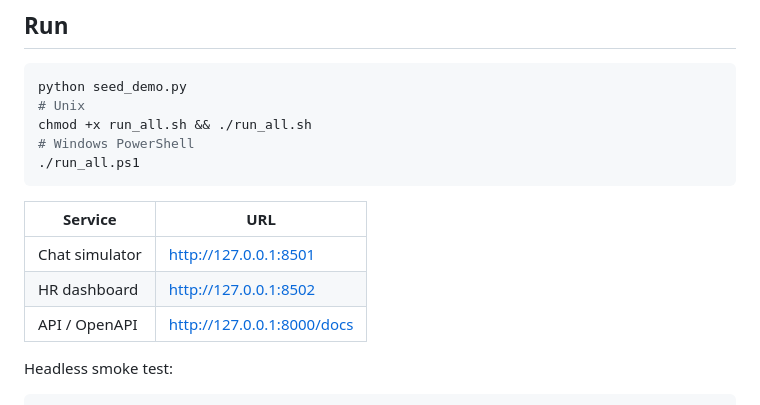
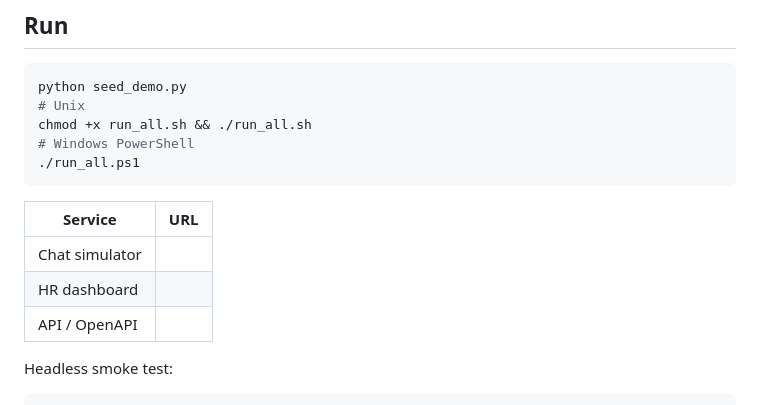
Before and after one commit to yalabri20/wellness-agent, a Markdown page: README.md, the part around the change. Drawn GitHub-style.

```diff
--- a/README.md
+++ b/README.md
@@ -169,9 +169,9 @@ chmod +x run_all.sh && ./run_all.sh
 
 | Service | URL |
 | --- | --- |
-| Chat simulator | http://127.0.0.1:8501 |
-| HR dashboard | http://127.0.0.1:8502 |
-| API / OpenAPI | http://127.0.0.1:8000/docs |
+| Chat simulator |  |
+| HR dashboard |  |
+| API / OpenAPI |  |
 
 Headless smoke test:
 
```
